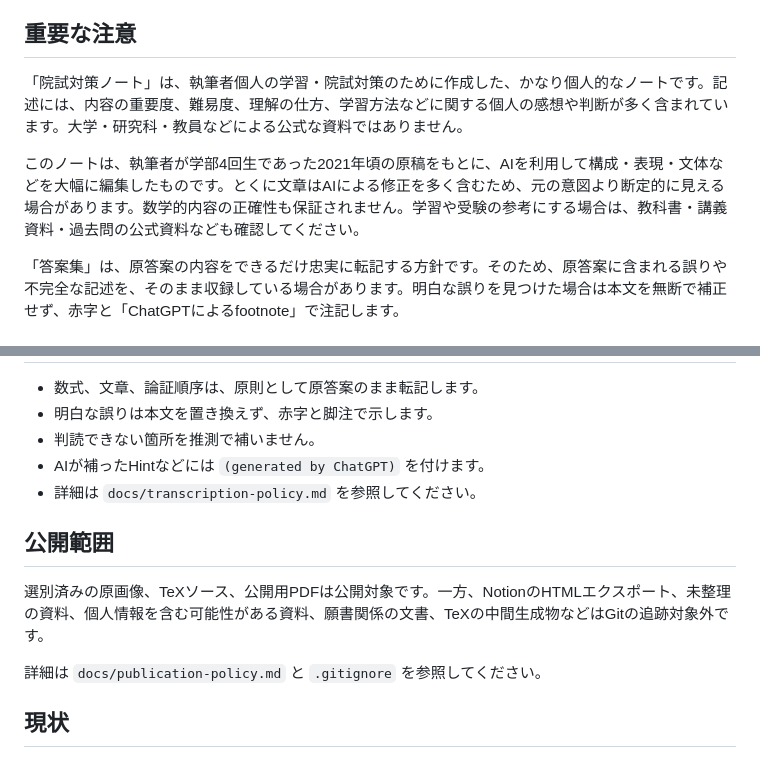
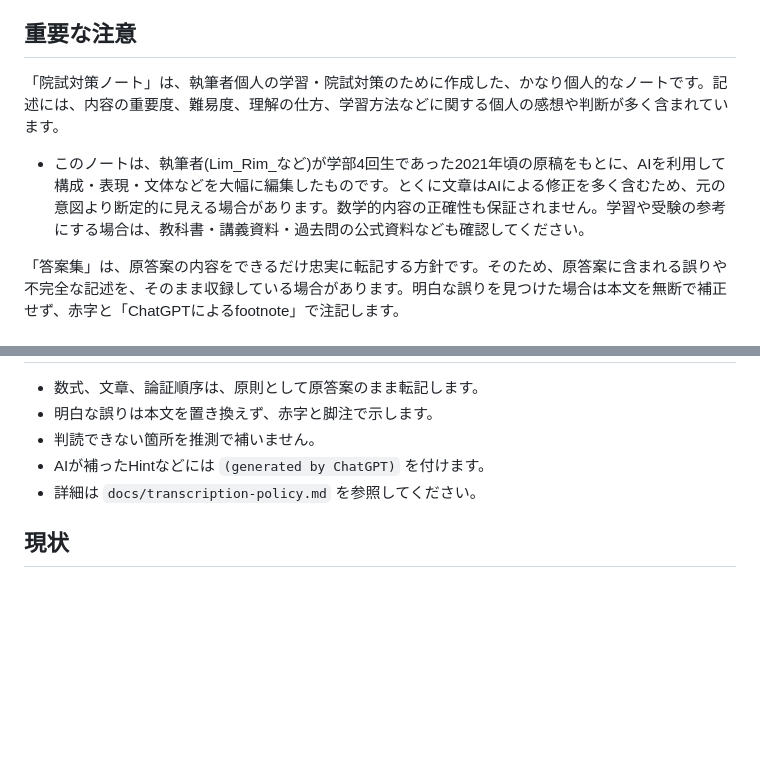
Before and after one commit to Lerham/Inshi_toitayatsu, a Markdown page: README.md, 2 parts joined by grey strips. GitHub-like rendering; blank space fills up the shorter version.

```diff
--- a/README.md
+++ b/README.md
@@ -7,9 +7,9 @@
 
 ## 重要な注意
 
-「院試対策ノート」は、執筆者個人の学習・院試対策のために作成した、かなり個人的なノートです。記述には、内容の重要度、難易度、理解の仕方、学習方法などに関する個人の感想や判断が多く含まれています。大学・研究科・教員などによる公式な資料ではありません。
+「院試対策ノート」は、執筆者個人の学習・院試対策のために作成した、かなり個人的なノートです。記述には、内容の重要度、難易度、理解の仕方、学習方法などに関する個人の感想や判断が多く含まれています。
 
-このノートは、執筆者が学部4回生であった2021年頃の原稿をもとに、AIを利用して構成・表現・文体などを大幅に編集したものです。とくに文章はAIによる修正を多く含むため、元の意図より断定的に見える場合があります。数学的内容の正確性も保証されません。学習や受験の参考にする場合は、教科書・講義資料・過去問の公式資料なども確認してください。
+- このノートは、執筆者(Lim_Rim_など)が学部4回生であった2021年頃の原稿をもとに、AIを利用して構成・表現・文体などを大幅に編集したものです。とくに文章はAIによる修正を多く含むため、元の意図より断定的に見える場合があります。数学的内容の正確性も保証されません。学習や受験の参考にする場合は、教科書・講義資料・過去問の公式資料なども確認してください。
 
 「答案集」は、原答案の内容をできるだけ忠実に転記する方針です。そのため、原答案に含まれる誤りや不完全な記述を、そのまま収録している場合があります。明白な誤りを見つけた場合は本文を無断で補正せず、赤字と「ChatGPTによるfootnote」で注記します。
 
@@ -63,12 +63,6 @@ latexmk exam.tex
 - AIが補ったHintなどには `(generated by ChatGPT)` を付けます。
 - 詳細は `docs/transcription-policy.md` を参照してください。
 
-## 公開範囲
-
-選別済みの原画像、TeXソース、公開用PDFは公開対象です。一方、NotionのHTMLエクスポート、未整理の資料、個人情報を含む可能性がある資料、願書関係の文書、TeXの中間生成物などはGitの追跡対象外です。
-
-詳細は `docs/publication-policy.md` と `.gitignore` を参照してください。
-
 ## 現状
 
 答案集の文字起こしと院試対策ノートの編集は作業途中です。内容や構成は今後変更される可能性があります。
```
